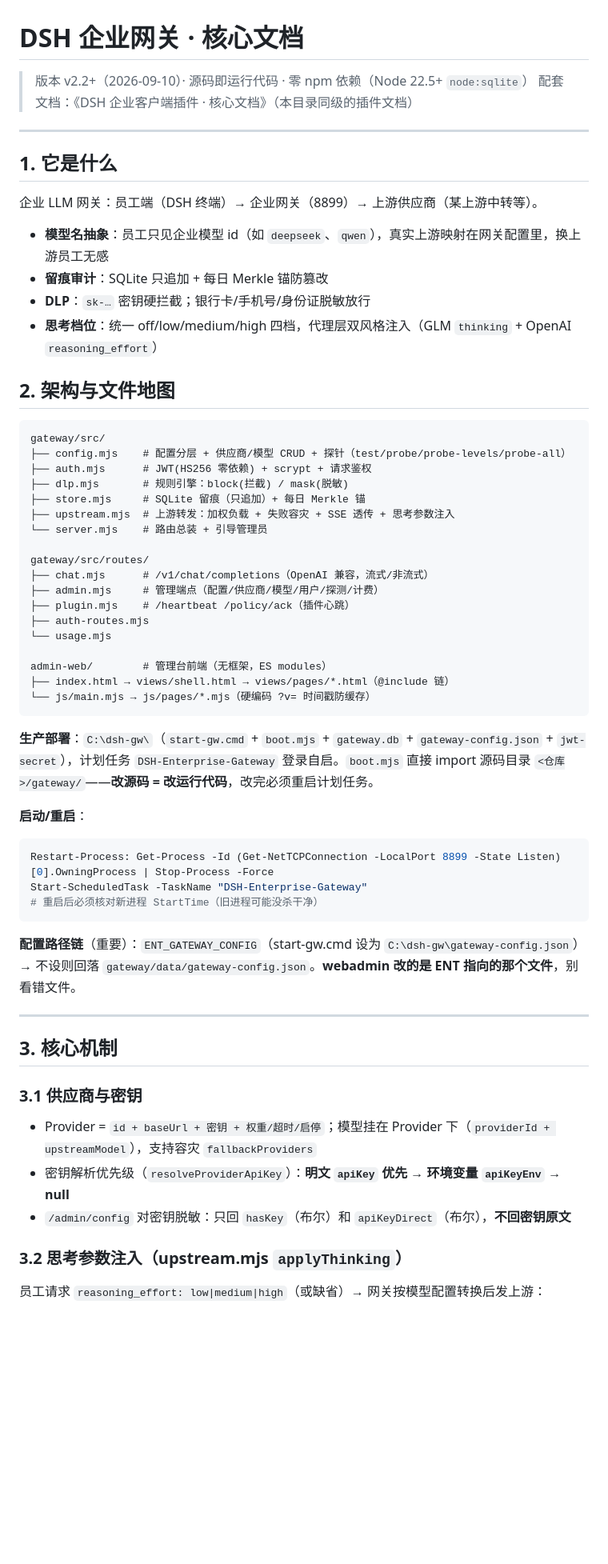
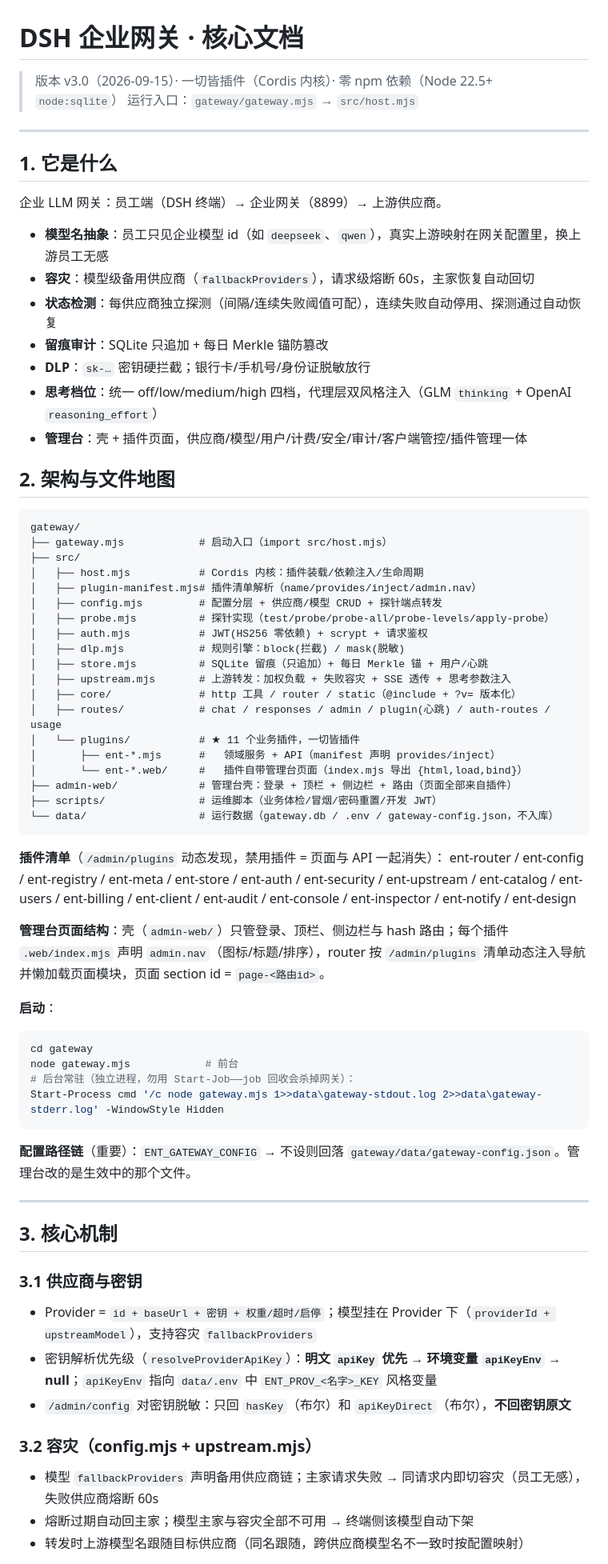
Before and after one commit to mafeis/dsh-enterprise-gateway, a Markdown page: docs/网关核心文档.md, the part around one of its changes. Shown at 80% size. GitHub-like rendering; blank space fills up the shorter version.

Commit message:
核心文档更新至 v3.0：与插件化代码一致（host.mjs 内核/11+17 插件/.web 页面结构/状态检测/容灾机制），补 lastProbe 与 probe 配置参考，踩坑新增按钮回滚与 Start-Job 条目

````diff
--- a/docs/网关核心文档.md
+++ b/docs/网关核心文档.md
@@ -1,53 +1,61 @@
 # DSH 企业网关 · 核心文档
 
-> 版本 v2.2+（2026-09-10）· 源码即运行代码 · 零 npm 依赖（Node 22.5+ `node:sqlite`）
-> 配套文档：《DSH 企业客户端插件 · 核心文档》（本目录同级的插件文档）
+> 版本 v3.0（2026-09-15）· 一切皆插件（Cordis 内核）· 零 npm 依赖（Node 22.5+ `node:sqlite`）
+> 运行入口：`gateway/gateway.mjs` → `src/host.mjs`
 
 ---
 
 ## 1. 它是什么
 
-企业 LLM 网关：员工端（DSH 终端）→ 企业网关（8899）→ 上游供应商（某上游中转等）。
+企业 LLM 网关：员工端（DSH 终端）→ 企业网关（8899）→ 上游供应商。
 
 - **模型名抽象**：员工只见企业模型 id（如 `deepseek`、`qwen`），真实上游映射在网关配置里，换上游员工无感
+- **容灾**：模型级备用供应商（`fallbackProviders`），请求级熔断 60s，主家恢复自动回切
+- **状态检测**：每供应商独立探测（间隔/连续失败阈值可配），连续失败自动停用、探测通过自动恢复
 - **留痕审计**：SQLite 只追加 + 每日 Merkle 锚防篡改
 - **DLP**：`sk-…` 密钥硬拦截；银行卡/手机号/身份证脱敏放行
 - **思考档位**：统一 off/low/medium/high 四档，代理层双风格注入（GLM `thinking` + OpenAI `reasoning_effort`）
+- **管理台**：壳 + 插件页面，供应商/模型/用户/计费/安全/审计/客户端管控/插件管理一体
 
 ## 2. 架构与文件地图
 
 ```
-gateway/src/
-├── config.mjs    # 配置分层 + 供应商/模型 CRUD + 探针（test/probe/probe-levels/probe-all）
-├── auth.mjs      # JWT(HS256 零依赖) + scrypt + 请求鉴权
-├── dlp.mjs       # 规则引擎：block(拦截) / mask(脱敏)
-├── store.mjs     # SQLite 留痕（只追加）+ 每日 Merkle 锚
-├── upstream.mjs  # 上游转发：加权负载 + 失败容灾 + SSE 透传 + 思考参数注入
-└── server.mjs    # 路由总装 + 引导管理员
-
-gateway/src/routes/
-├── chat.mjs      # /v1/chat/completions（OpenAI 兼容，流式/非流式）
-├── admin.mjs     # 管理端点（配置/供应商/模型/用户/探测/计费）
-├── plugin.mjs    # /heartbeat /policy/ack（插件心跳）
-├── auth-routes.mjs
-└── usage.mjs
-
-admin-web/        # 管理台前端（无框架，ES modules）
-├── index.html → views/shell.html → views/pages/*.html（@include 链）
-└── js/main.mjs → js/pages/*.mjs（硬编码 ?v= 时间戳防缓存）
+gateway/
+├── gateway.mjs            # 启动入口（import src/host.mjs）
+├── src/
+│   ├── host.mjs           # Cordis 内核：插件装载/依赖注入/生命周期
+│   ├── plugin-manifest.mjs# 插件清单解析（name/provides/inject/admin.nav）
+│   ├── config.mjs         # 配置分层 + 供应商/模型 CRUD + 探针端点转发
+│   ├── probe.mjs          # 探针实现（test/probe/probe-all/probe-levels/apply-probe）
+│   ├── auth.mjs           # JWT(HS256 零依赖) + scrypt + 请求鉴权
+│   ├── dlp.mjs            # 规则引擎：block(拦截) / mask(脱敏)
+│   ├── store.mjs          # SQLite 留痕（只追加）+ 每日 Merkle 锚 + 用户/心跳
+│   ├── upstream.mjs       # 上游转发：加权负载 + 失败容灾 + SSE 透传 + 思考参数注入
+│   ├── core/              # http 工具 / router / static（@include + ?v= 版本化）
+│   ├── routes/            # chat / responses / admin / plugin(心跳) / auth-routes / usage
+│   └── plugins/           # ★ 11 个业务插件，一切皆插件
+│       ├── ent-*.mjs      #   领域服务 + API（manifest 声明 provides/inject）
+│       └── ent-*.web/     #   插件自带管理台页面（index.mjs 导出 {html,load,bind}）
+├── admin-web/             # 管理台壳：登录 + 顶栏 + 侧边栏 + 路由（页面全部来自插件）
+├── scripts/               # 运维脚本（业务体检/冒烟/密码重置/开发 JWT）
+└── data/                  # 运行数据（gateway.db / .env / gateway-config.json，不入库）
 ```
 
-**生产部署**：`C:\dsh-gw\`（`start-gw.cmd` + `boot.mjs` + `gateway.db` + `gateway-config.json` + `jwt-secret`），计划任务 `DSH-Enterprise-Gateway` 登录自启。`boot.mjs` 直接 import 源码目录 `<仓库>/gateway/`——**改源码 = 改运行代码**，改完必须重启计划任务。
+**插件清单**（`/admin/plugins` 动态发现，禁用插件 = 页面与 API 一起消失）：
+ent-router / ent-config / ent-registry / ent-meta / ent-store / ent-auth / ent-security / ent-upstream / ent-catalog / ent-users / ent-billing / ent-client / ent-audit / ent-console / ent-inspector / ent-notify / ent-design
 
-**启动/重启**：
+**管理台页面结构**：壳（`admin-web/`）只管登录、顶栏、侧边栏与 hash 路由；每个插件 `.web/index.mjs` 声明 `admin.nav`（图标/标题/排序），router 按 `/admin/plugins` 清单动态注入导航并懒加载页面模块，页面 section id = `page-<路由id>`。
+
+**启动**：
 
 ```powershell
-Restart-Process: Get-Process -Id (Get-NetTCPConnection -LocalPort 8899 -State Listen)[0].OwningProcess | Stop-Process -Force
-Start-ScheduledTask -TaskName "DSH-Enterprise-Gateway"
-# 重启后必须核对新进程 StartTime（旧进程可能没杀干净）
+cd gateway
+node gateway.mjs            # 前台
+# 后台常驻（独立进程，勿用 Start-Job——job 回收会杀掉网关）：
+Start-Process cmd '/c node gateway.mjs 1>>data\gateway-stdout.log 2>>data\gateway-stderr.log' -WindowStyle Hidden
 ```
 
-**配置路径链**（重要）：`ENT_GATEWAY_CONFIG`（start-gw.cmd 设为 `C:\dsh-gw\gateway-config.json`）→ 不设则回落 `gateway/data/gateway-config.json`。**webadmin 改的是 ENT 指向的那个文件**，别看错文件。
+**配置路径链**（重要）：`ENT_GATEWAY_CONFIG` → 不设则回落 `gateway/data/gateway-config.json`。管理台改的是生效中的那个文件。
 
 ---
 
@@ -56,10 +64,12 @@ Start-ScheduledTask -TaskName "DSH-Enterprise-Gateway"
 ### 3.1 供应商与密钥
 
 - Provider = `id + baseUrl + 密钥 + 权重/超时/启停`；模型挂在 Provider 下（`providerId + upstreamModel`），支持容灾 `fallbackProviders`
-- 密钥解析优先级（`resolveProviderApiKey`）：**明文 `apiKey` 优先 → 环境变量 `apiKeyEnv` → null**
+- 密钥解析优先级（`resolveProviderApiKey`）：**明文 `apiKey` 优先 → 环境变量 `apiKeyEnv` → null**；`apiKeyEnv` 指向 `data/.env` 中 `ENT_PROV_<名字>_KEY` 风格变量
 - `/admin/config` 对密钥脱敏：只回 `hasKey`（布尔）和 `apiKeyDirect`（布尔），**不回密钥原文**
 
-### 3.2 思考参数注入（upstream.mjs `applyThinking`）
+### 3.2 容灾（config.mjs + upstream.mjs）
 
-员工请求 `reasoning_effort: low|medium|high`（或缺省）→ 网关按模型配置转换后发上游：
+- 模型 `fallbackProviders` 声明备用供应商链；主家请求失败 → 同请求内即切容灾（员工无感），失败供应商熔断 60s
+- 熔断过期自动回主家；模型主家与容灾全部不可用 → 终端侧该模型自动下架
+- 转发时上游模型名跟随目标供应商（同名跟随，跨供应商模型名不一致时按配置映射）
 
````
Also changed, not shown: other parts of docs/网关核心文档.md (+54 -30 lines).
